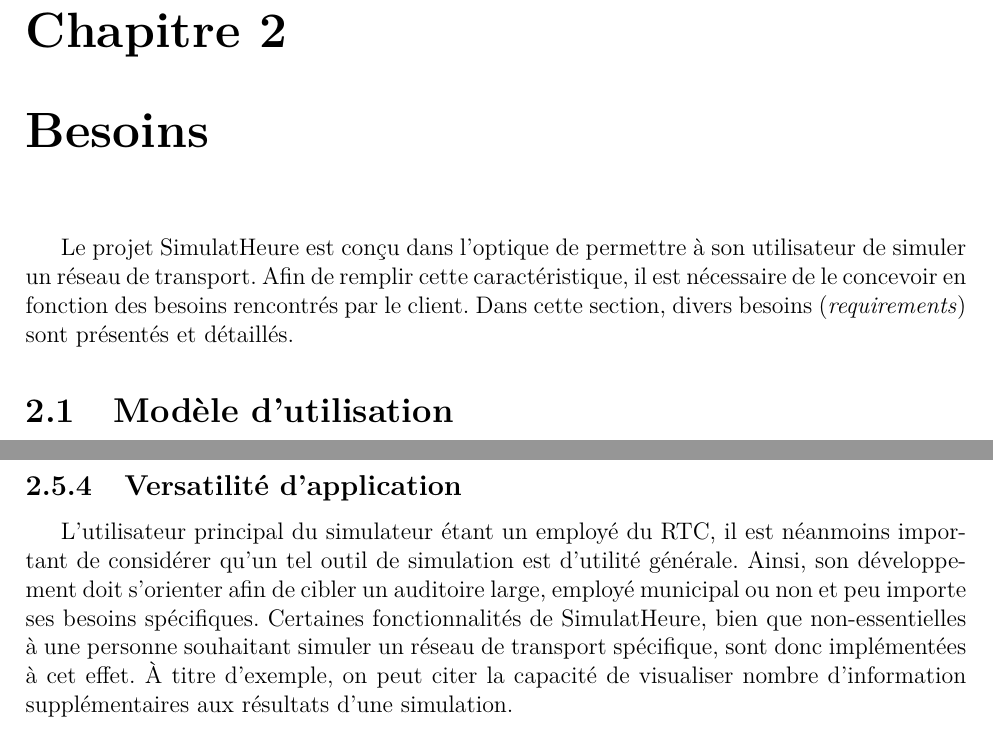
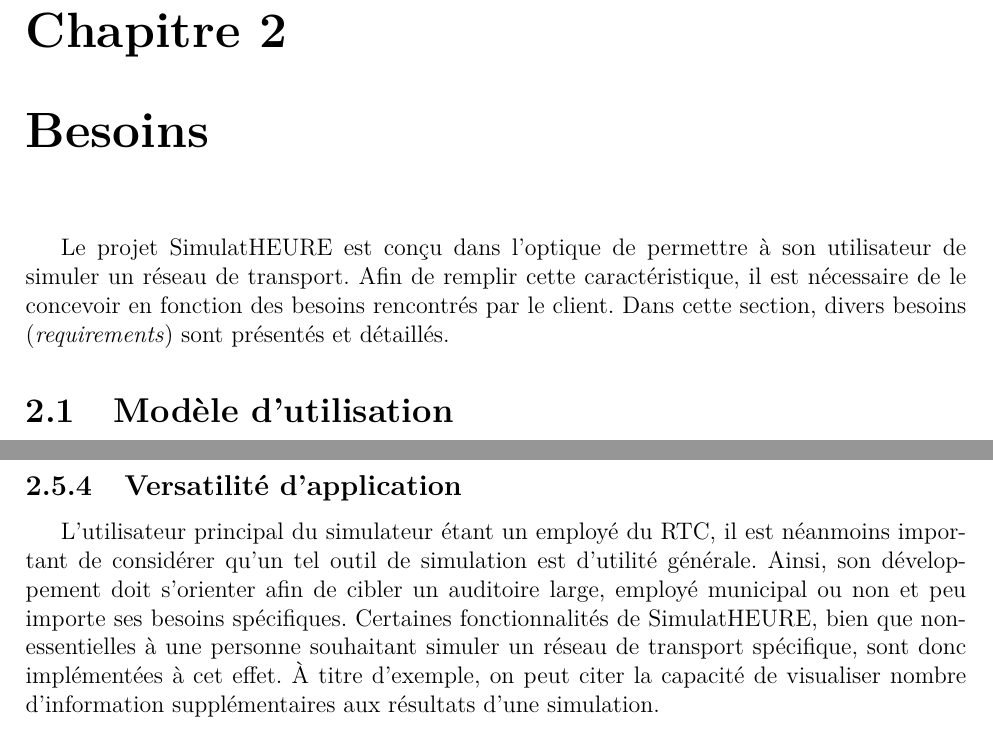
Before and after one commit to jmprovencher/City-Bus-Simulator, a LaTeX document (Rapport/Rapport de developpement.tex, which reads Rapport/tex/Sam/besoins.tex, Rapport/tex/besoins.tex): two parts of pages 7 and 13 of 15, joined at a grey line, cut so that both start at the same text. Compiled offline with pdfLaTeX; the source files are stored in an older character set and shown here as Unicode.

Commit message:
anything but simulatheure

```diff
--- a/Rapport/tex/Sam/besoins.tex
+++ b/Rapport/tex/Sam/besoins.tex
@@ -21,4 +21,4 @@
 
 	\subsection{Versatilité d'application}
 
-		L'utilisateur principal du simulateur étant un employé du RTC, il est néanmoins important de considérer qu'un tel outil de simulation est d'utilité générale. Ainsi, son développement doit s'orienter afin de cibler un auditoire large, employé municipal ou non et peu importe ses besoins spécifiques. Certaines fonctionnalités de SimulatHeure, bien que non-essentielles à une personne souhaitant simuler un réseau de transport spécifique, sont donc implémentées à cet effet. À titre d'exemple, on peut citer la capacité de visualiser nombre d'information supplémentaires aux résultats d'une simulation.
+		L'utilisateur principal du simulateur étant un employé du RTC, il est néanmoins important de considérer qu'un tel outil de simulation est d'utilité générale. Ainsi, son développement doit s'orienter afin de cibler un auditoire large, employé municipal ou non et peu importe ses besoins spécifiques. Certaines fonctionnalités de SimulatHEURE, bien que non-essentielles à une personne souhaitant simuler un réseau de transport spécifique, sont donc implémentées à cet effet. À titre d'exemple, on peut citer la capacité de visualiser nombre d'information supplémentaires aux résultats d'une simulation.
--- a/Rapport/tex/besoins.tex
+++ b/Rapport/tex/besoins.tex
@@ -2,7 +2,7 @@
 
 \chapter{Besoins}
 
-	Le projet SimulatHeure est conçu dans l'optique de permettre à son utilisateur de simuler un réseau de transport. Afin de remplir cette caractéristique, il est nécessaire de le concevoir en fonction des besoins rencontrés par le client. Dans cette section, divers besoins (\emph{requirements}) sont présentés et détaillés.
+	Le projet SimulatHEURE est conçu dans l'optique de permettre à son utilisateur de simuler un réseau de transport. Afin de remplir cette caractéristique, il est nécessaire de le concevoir en fonction des besoins rencontrés par le client. Dans cette section, divers besoins (\emph{requirements}) sont présentés et détaillés.
 
 
 \input{tex/Charlo/UseCase.tex}
```
